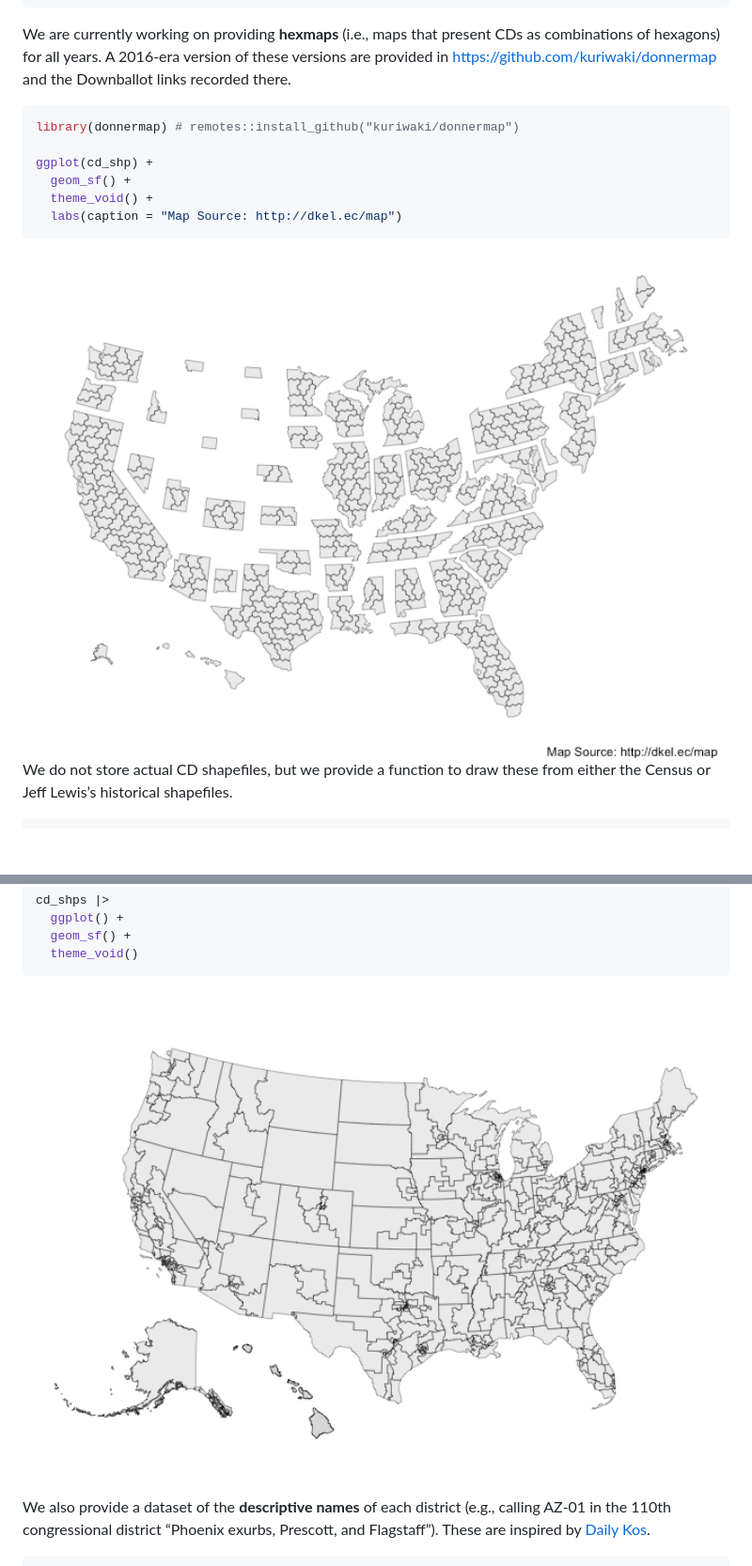
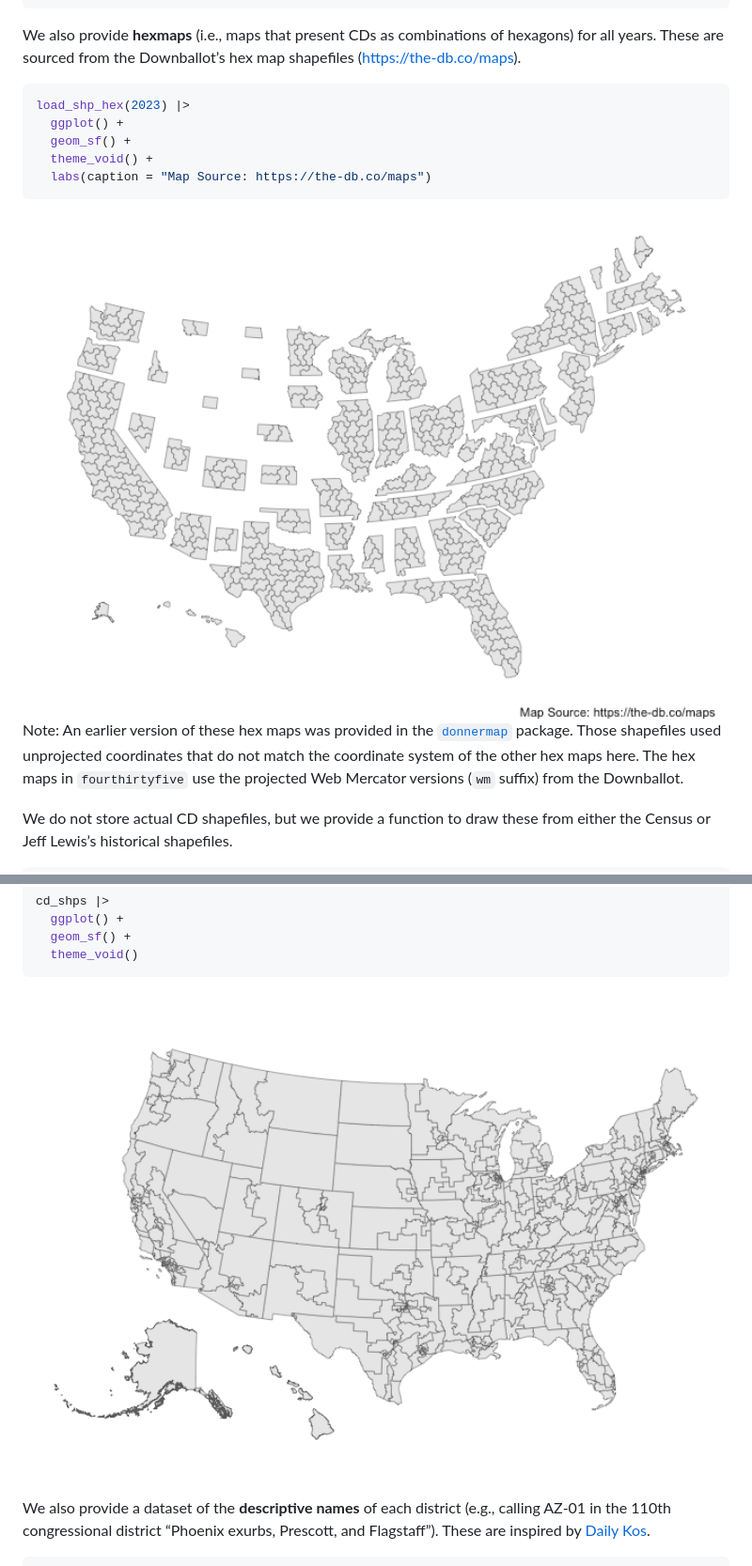
Before and after one commit to kuriwaki/fourthirtyfive, a Markdown page: README.md, 2 parts joined by grey strips. Shown at 94% size. Rendered like a GitHub page; pictures changed too: man/figures/README-unnamed-chunk-4-1.png, man/figures/README-unnamed-chunk-5-1.png; blank space fills up the shorter version.

Commit message:
documentation up

````diff
--- a/README.md
+++ b/README.md
@@ -75,22 +75,25 @@ shp_dot_2023
 #> 10  118 AR-02  POINT (328419.7 1351219)
 ```
 
-We are currently working on providing **hexmaps** (i.e., maps that
-present CDs as combinations of hexagons) for all years. A 2016-era
-version of these versions are provided in
-<https://github.com/kuriwaki/donnermap> and the Downballot links
-recorded there.
+We also provide **hexmaps** (i.e., maps that present CDs as combinations
+of hexagons) for all years. These are sourced from the Downballot’s hex
+map shapefiles (<https://the-db.co/maps>).
 
 ``` r
-library(donnermap) # remotes::install_github("kuriwaki/donnermap")
-
-ggplot(cd_shp) +
+load_shp_hex(2023) |>
+  ggplot() +
   geom_sf() +
   theme_void() +
-  labs(caption = "Map Source: http://dkel.ec/map")
+  labs(caption = "Map Source: https://the-db.co/maps")
 ```
 
 <img src="man/figures/README-unnamed-chunk-4-1.png" width="100%" />
+
+Note: An earlier version of these hex maps was provided in the
+[`donnermap`](https://github.com/kuriwaki/donnermap) package. Those
+shapefiles used unprojected coordinates that do not match the coordinate
+system of the other hex maps here. The hex maps in `fourthirtyfive` use
+the projected Web Mercator versions (`wm` suffix) from the Downballot.
 
 We do not store actual CD shapefiles, but we provide a function to draw
 these from either the Census or Jeff Lewis’s historical shapefiles.
````
Also changed, not shown: other parts of README.md (+1 -1 lines), man/figures/README-unnamed-chunk-2-1.png, 2 other files.
